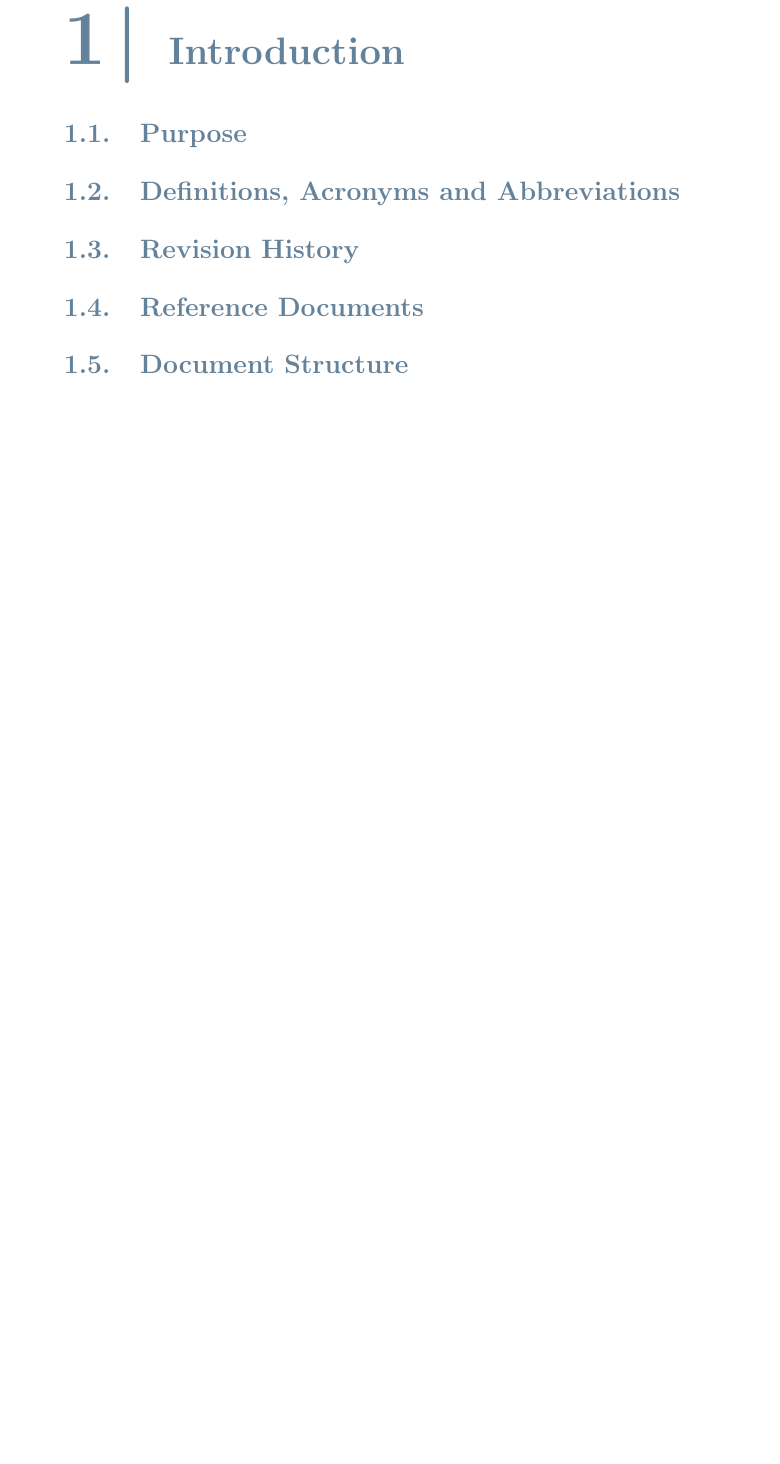
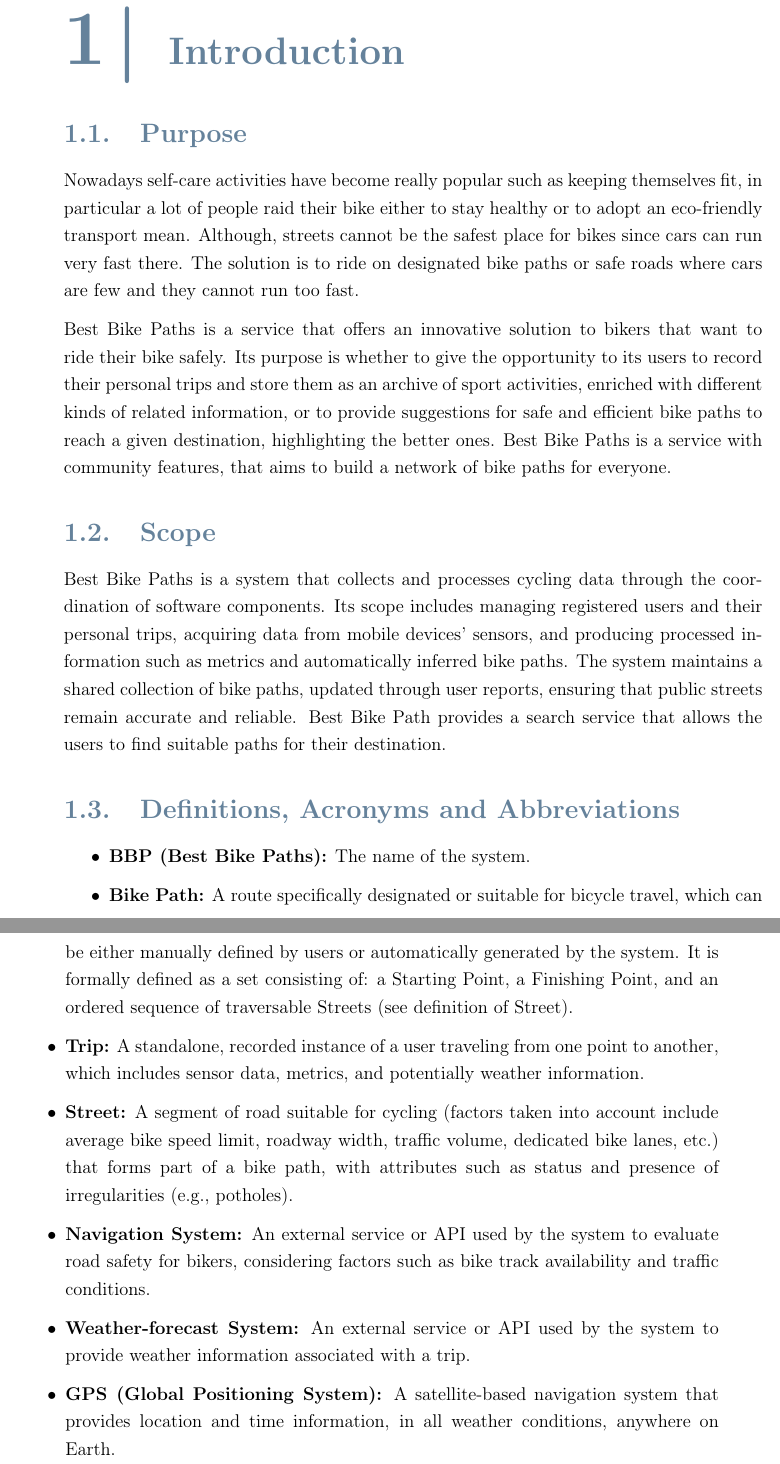
Before and after one commit to gixium/BPP-System-Design-Specification, a LaTeX thesis (DD/DD.tex): part of page 5 of 22 before the commit and two parts of pages 5 and 6 of 24 after it, the two joined at a grey line, cut so that both start at the same text, the shorter picture padded with empty space. Compiled offline with pdfLaTeX.

Commit message:
introduzione dd

```diff
--- a/DD/DD.tex
+++ b/DD/DD.tex
@@ -181,6 +181,19 @@
 \chapter{Introduction}
 
 \section{Purpose}
+Nowadays self-care activities have become really popular such as keeping themselves fit, in particular a lot of people raid their bike either to stay healthy or to adopt an eco-friendly transport mean. Although, streets cannot be the safest place for bikes since cars can run very fast there. The solution is to ride on designated bike paths or safe roads where cars are few and they cannot run too fast.
 
+Best Bike Paths is a service that offers an innovative solution to bikers that want to ride their bike safely. Its purpose is whether to give the opportunity to its users to record their personal trips and store them as an archive of sport activities, enriched with different kinds of related information, or to provide suggestions for safe and efficient bike paths to reach a given destination, highlighting the better ones. Best Bike Paths is a service with community features, that aims to build a network of bike paths for everyone.
+\section{Scope}
+Best Bike Paths is a system that collects and processes cycling data through the coordination of software components. Its scope includes managing registered users and their personal trips, acquiring data from mobile devices' sensors, and producing processed information such as metrics and automatically inferred bike paths. The system maintains a shared collection of bike paths, updated through user reports, ensuring that public streets remain accurate and reliable. Best Bike Path provides a search service that allows the users to find suitable paths for their destination.
 \section{Definitions, Acronyms and Abbreviations}
+\begin{itemize}
 
+    \item \textbf{BBP (Best Bike Paths):} The name of the system.
+    \item \textbf{Bike Path:} A route specifically designated or suitable for bicycle travel, which can be either manually defined by users or automatically generated by the system. It is formally defined as a set consisting of: a Starting Point, a Finishing Point, and an ordered sequence of traversable Streets (see definition of Street).
+    \item \textbf{Trip:} A standalone, recorded instance of a user traveling from one point to another, which includes sensor data, metrics, and potentially weather information.
+    \item \textbf{Street:} A segment of road suitable for cycling (factors taken into account include average bike speed limit, roadway width, traffic volume, dedicated bike lanes, etc.) that forms part of a bike path, with attributes such as status and presence of irregularities (e.g., potholes).
+    \item \textbf{Navigation System:} An external service or API used by the system to evaluate road safety for bikers, considering factors such as bike track availability and traffic conditions.
+    \item \textbf{Weather-forecast System:} An external service or API used by the system to provide weather information associated with a trip.
+    \item \textbf{GPS (Global Positioning System):} A satellite-based navigation system that provides location and time information, in all weather conditions, anywhere on Earth.
+    \item \textbf{IMU (Inertial Measurement Unit) Sensors:} Electronic devices that measure and report a physical object's specific force, angular rate and orientation, using a combination of both accelerometer and gyroscope.
```
Also changed, not shown: DD/DD.tex (32 more changed lines).
